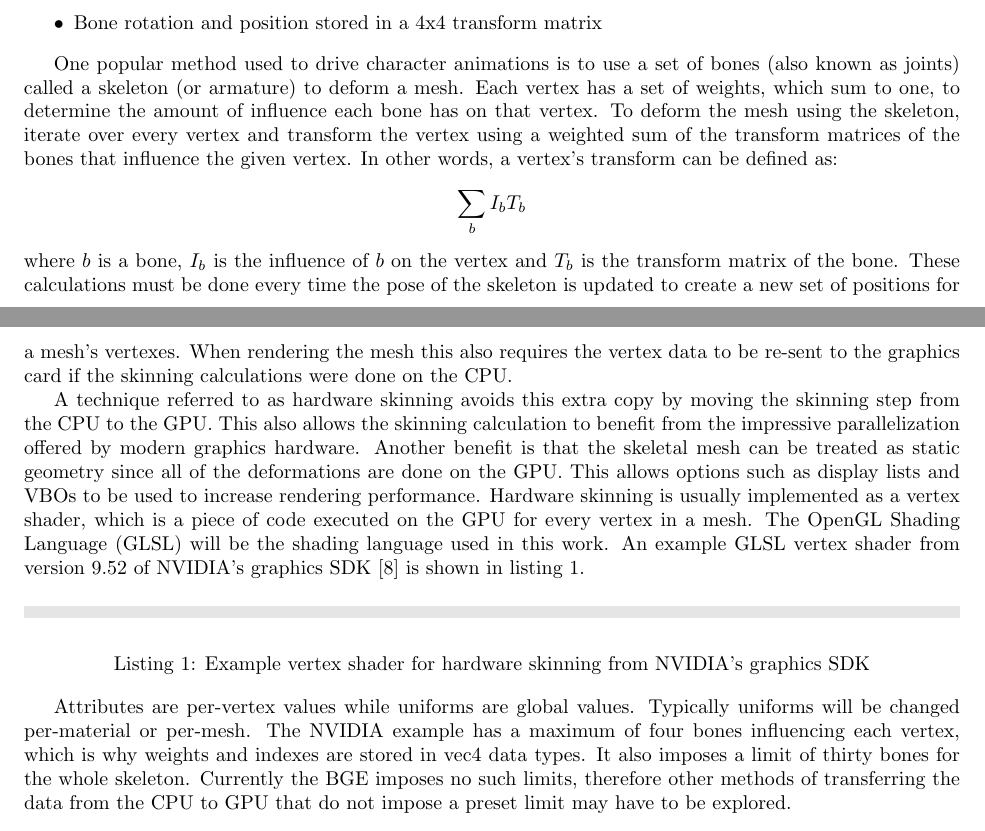
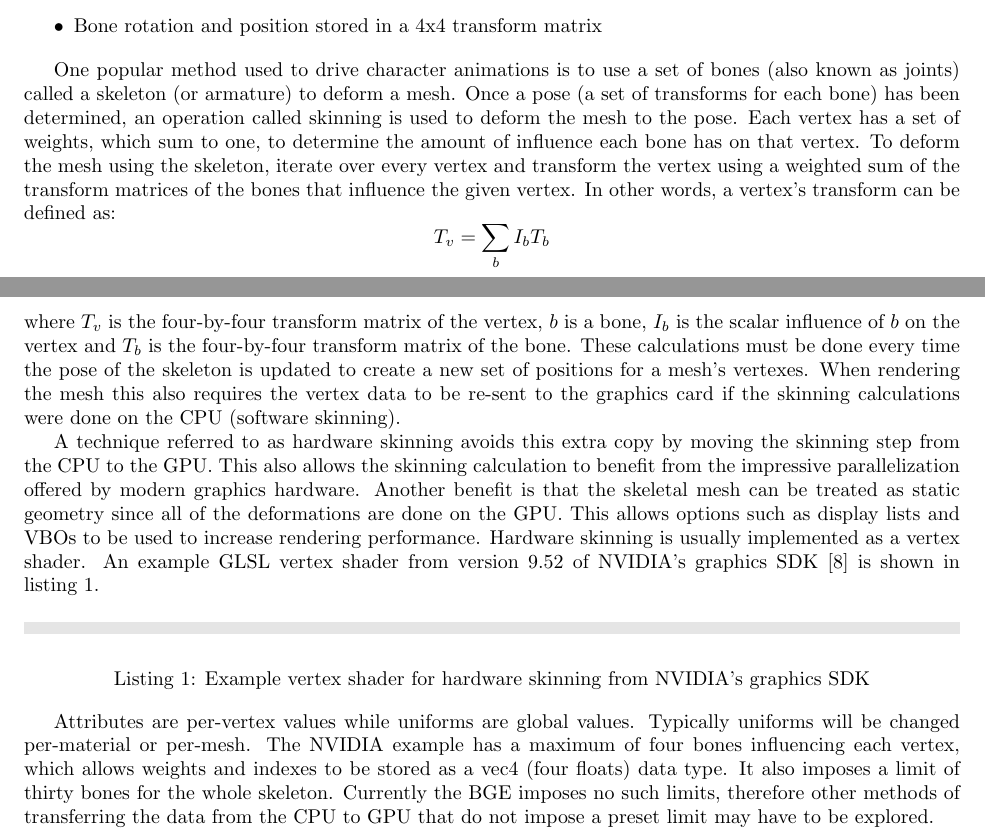
Before and after one commit to Moguri/thesis, a LaTeX thesis (thesis.tex, which reads sections/background.tex): two parts of pages 1 and 2 of 12, joined at a grey line, cut so that both start at the same text. Compiled offline with pdfLaTeX.

Commit message:
Background: Adding clarifications on skinning.

```diff
--- a/sections/background.tex
+++ b/sections/background.tex
@@ -23,25 +23,26 @@
 \fi
 
 One popular method used to drive character animations is to use a set of bones (also known as joints) called a skeleton (or armature) to deform a mesh.
+Once a pose (a set of transforms for each bone) has been determined, an operation called skinning is used to deform the mesh to the pose.
 Each vertex has a set of weights, which sum to one, to determine the amount of influence each bone has on that vertex.
 To deform the mesh using the skeleton, iterate over every vertex and transform the vertex using a weighted sum of the transform matrices of the bones that influence the given vertex.
-In other words, a vertex's transform can be defined as:\[\sum_b{I_bT_b}\] where $b$ is a bone, $I_b$ is the influence of $b$ on the vertex and $T_b$ is the transform matrix of the bone.
+In other words, a vertex's transform can be defined as:\[T_v = \sum_b{I_bT_b}\]
+where $T_v$ is the four-by-four transform matrix of the vertex, $b$ is a bone, $I_b$ is the scalar influence of $b$ on the vertex and $T_b$ is the four-by-four transform matrix of the bone.
 These calculations must be done every time the pose of the skeleton is updated to create a new set of positions for a mesh's vertexes.
-When rendering the mesh this also requires the vertex data to be re-sent to the graphics card if the skinning calculations were done on the CPU.
+When rendering the mesh this also requires the vertex data to be re-sent to the graphics card if the skinning calculations were done on the CPU (software skinning).
 
 A technique referred to as hardware skinning avoids this extra copy by moving the skinning step from the CPU to the GPU.
 This also allows the skinning calculation to benefit from the impressive parallelization offered by modern graphics hardware.
 Another benefit is that the skeletal mesh can be treated as static geometry since all of the deformations are done on the GPU.
 This allows options such as display lists and VBOs to be used to increase rendering performance.
-Hardware skinning is usually implemented as a vertex shader, which is a piece of code executed on the GPU for every vertex in a mesh.
-The OpenGL Shading Language (GLSL) will be the shading language used in this work.
+Hardware skinning is usually implemented as a vertex shader.
 An example GLSL vertex shader from version 9.52 of NVIDIA's graphics SDK\cite{nvidiasdk} is shown in listing~\ref{lst:nv_skinning}.
 
 \includeglsl{nv_skinning}{Example vertex shader for hardware skinning from NVIDIA's graphics SDK}
 
 Attributes are per-vertex values while uniforms are global values.
 Typically uniforms will be changed per-material or per-mesh.
-The NVIDIA example has a maximum of four bones influencing each vertex, which is why weights and indexes are stored in vec4 data types.
+The NVIDIA example has a maximum of four bones influencing each vertex, which allows weights and indexes to be stored as a vec4 (four floats) data type.
 It also imposes a limit of thirty bones for the whole skeleton.
 Currently the BGE imposes no such limits, therefore other methods of transferring the data from the CPU to GPU that do not impose a preset limit may have to be explored.
 
```
